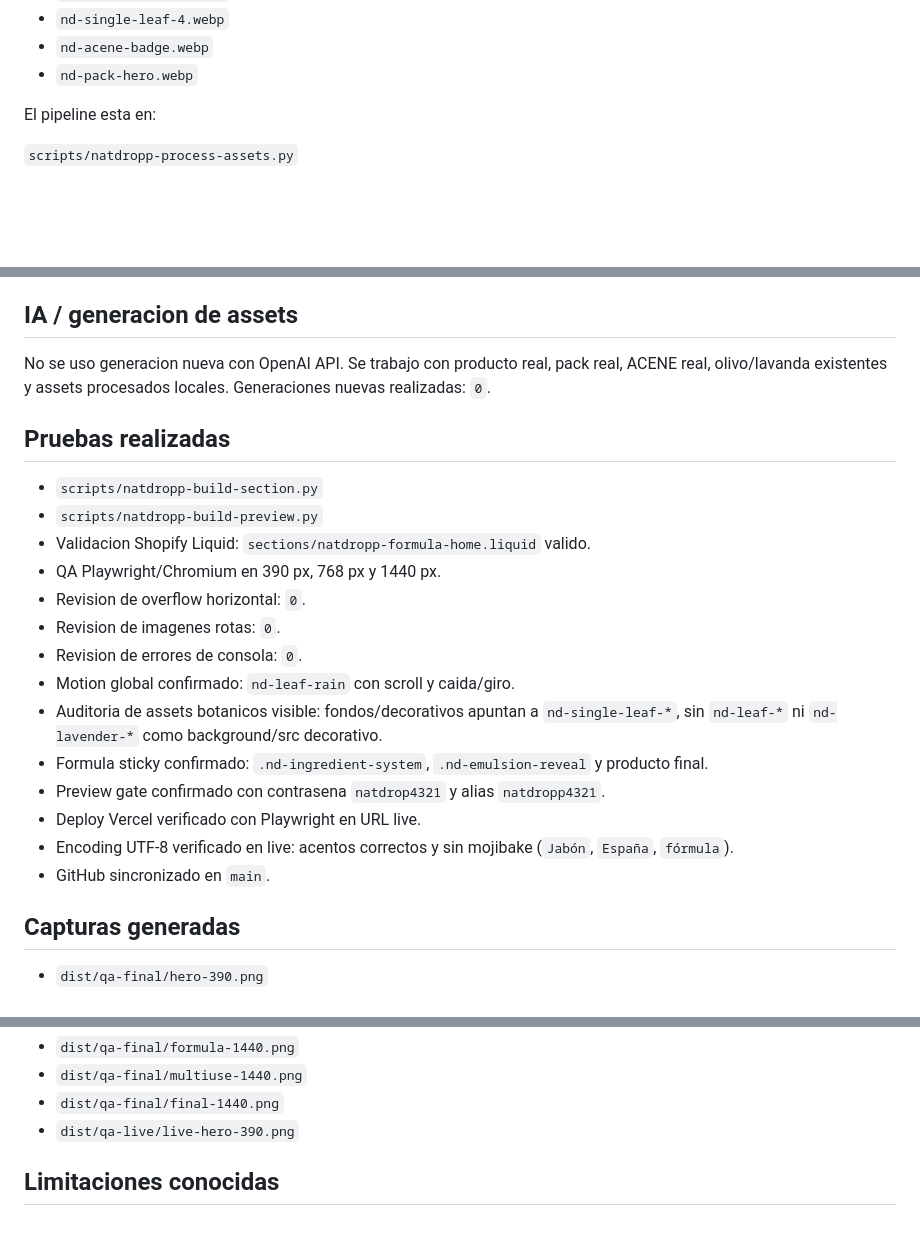
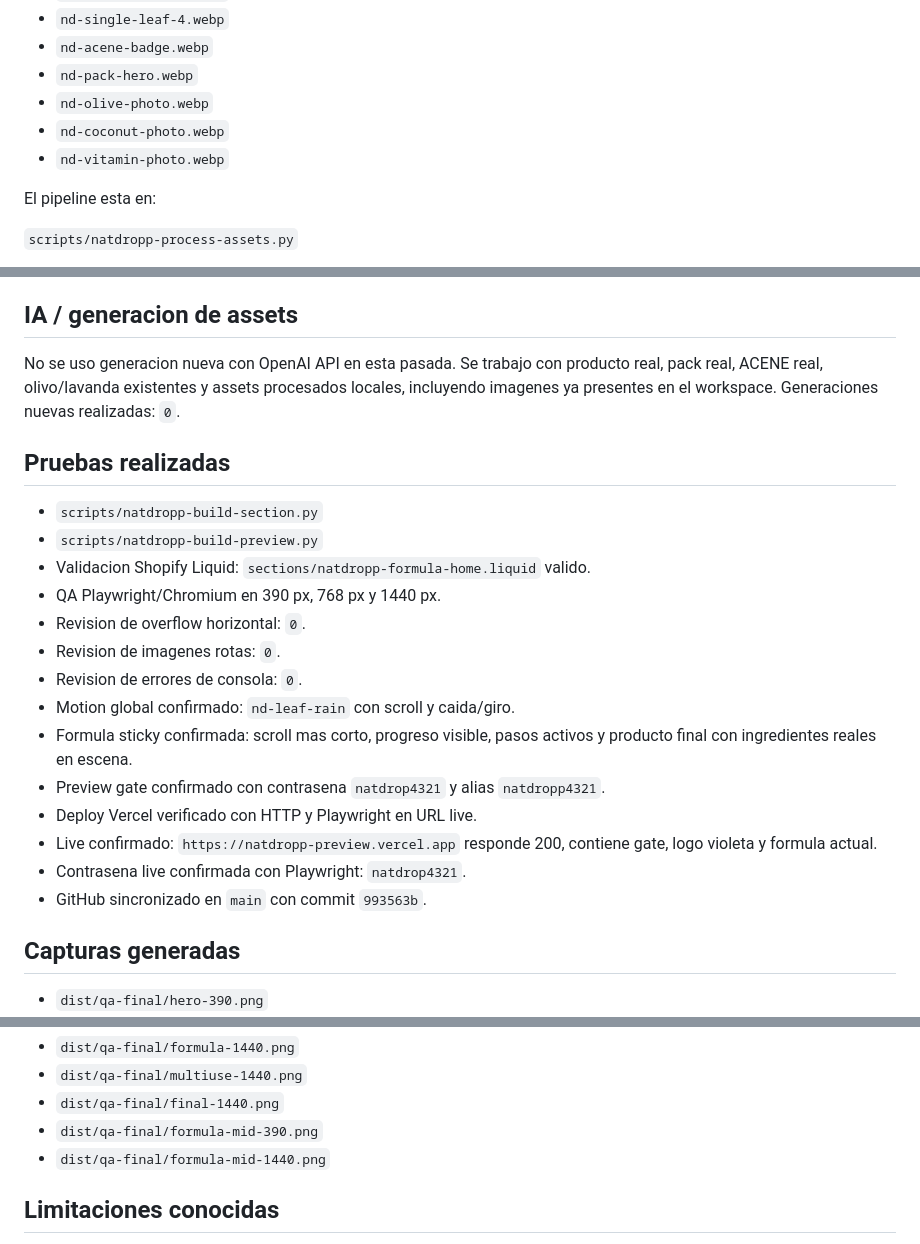
Before and after one commit to UowMarketing/natdropp, a Markdown page: README_NATDROPP_HOME.md, 3 parts joined by grey strips. Drawn GitHub-style; blank space fills up the shorter version.

Commit message:
Document Natdropp preview QA

```diff
--- a/README_NATDROPP_HOME.md
+++ b/README_NATDROPP_HOME.md
@@ -69,6 +69,9 @@ Assets principales usados:
 - `nd-single-leaf-4.webp`
 - `nd-acene-badge.webp`
 - `nd-pack-hero.webp`
+- `nd-olive-photo.webp`
+- `nd-coconut-photo.webp`
+- `nd-vitamin-photo.webp`
 
 El pipeline esta en:
 
@@ -104,7 +107,7 @@ Tambien embebe como data URI el pack hero y las hojas sueltas generadas para que
 
 ## IA / generacion de assets
 
-No se uso generacion nueva con OpenAI API. Se trabajo con producto real, pack real, ACENE real, olivo/lavanda existentes y assets procesados locales. Generaciones nuevas realizadas: `0`.
+No se uso generacion nueva con OpenAI API en esta pasada. Se trabajo con producto real, pack real, ACENE real, olivo/lavanda existentes y assets procesados locales, incluyendo imagenes ya presentes en el workspace. Generaciones nuevas realizadas: `0`.
 
 ## Pruebas realizadas
 
@@ -116,12 +119,12 @@ No se uso generacion nueva con OpenAI API. Se trabajo con producto real, pack re
 - Revision de imagenes rotas: `0`.
 - Revision de errores de consola: `0`.
 - Motion global confirmado: `nd-leaf-rain` con scroll y caida/giro.
-- Auditoria de assets botanicos visible: fondos/decorativos apuntan a `nd-single-leaf-*`, sin `nd-leaf-*` ni `nd-lavender-*` como background/src decorativo.
-- Formula sticky confirmado: `.nd-ingredient-system`, `.nd-emulsion-reveal` y producto final.
+- Formula sticky confirmada: scroll mas corto, progreso visible, pasos activos y producto final con ingredientes reales en escena.
 - Preview gate confirmado con contrasena `natdrop4321` y alias `natdropp4321`.
-- Deploy Vercel verificado con Playwright en URL live.
-- Encoding UTF-8 verificado en live: acentos correctos y sin mojibake (`Jabón`, `España`, `fórmula`).
-- GitHub sincronizado en `main`.
+- Deploy Vercel verificado con HTTP y Playwright en URL live.
+- Live confirmado: `https://natdropp-preview.vercel.app` responde 200, contiene gate, logo violeta y formula actual.
+- Contrasena live confirmada con Playwright: `natdrop4321`.
+- GitHub sincronizado en `main` con commit `993563b`.
 
 ## Capturas generadas
 
@@ -137,7 +140,8 @@ No se uso generacion nueva con OpenAI API. Se trabajo con producto real, pack re
 - `dist/qa-final/formula-1440.png`
 - `dist/qa-final/multiuse-1440.png`
 - `dist/qa-final/final-1440.png`
-- `dist/qa-live/live-hero-390.png`
+- `dist/qa-final/formula-mid-390.png`
+- `dist/qa-final/formula-mid-1440.png`
 
 ## Limitaciones conocidas
 
```
Also changed, not shown: other parts of README_NATDROPP_HOME.md (+1 -1 lines).
